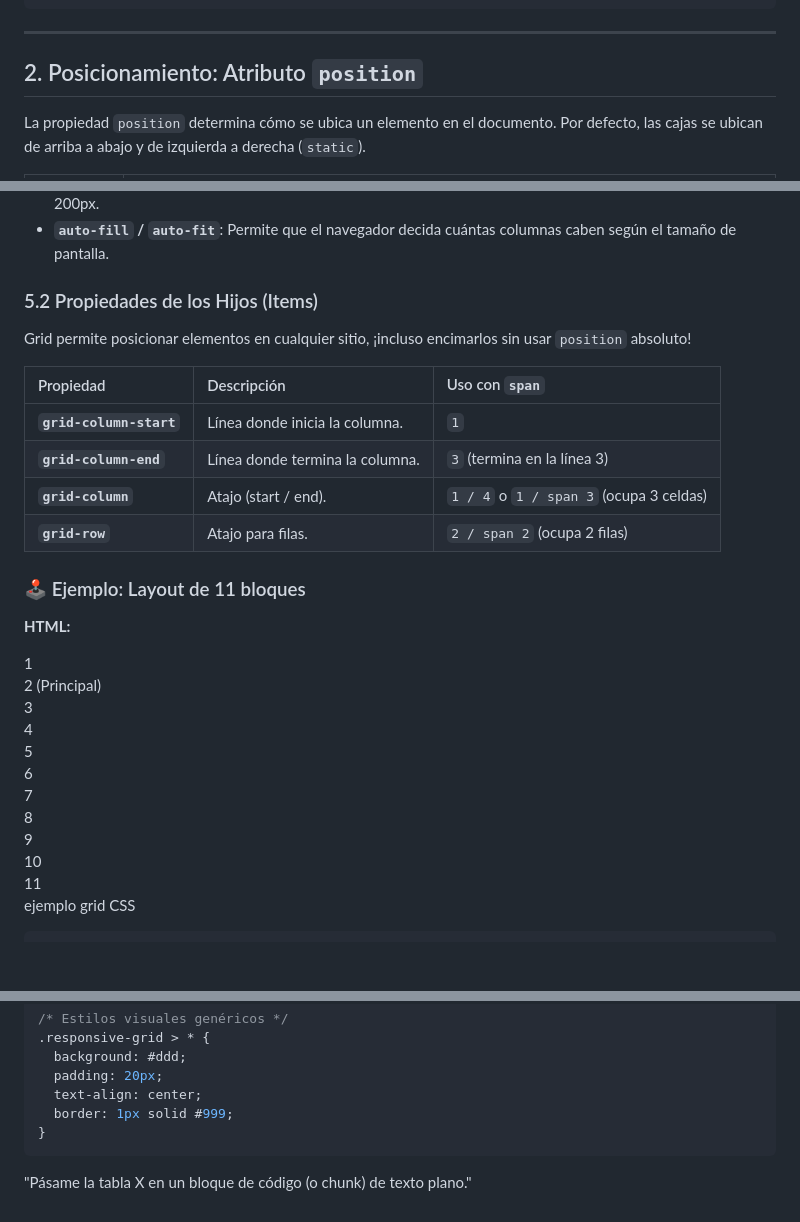
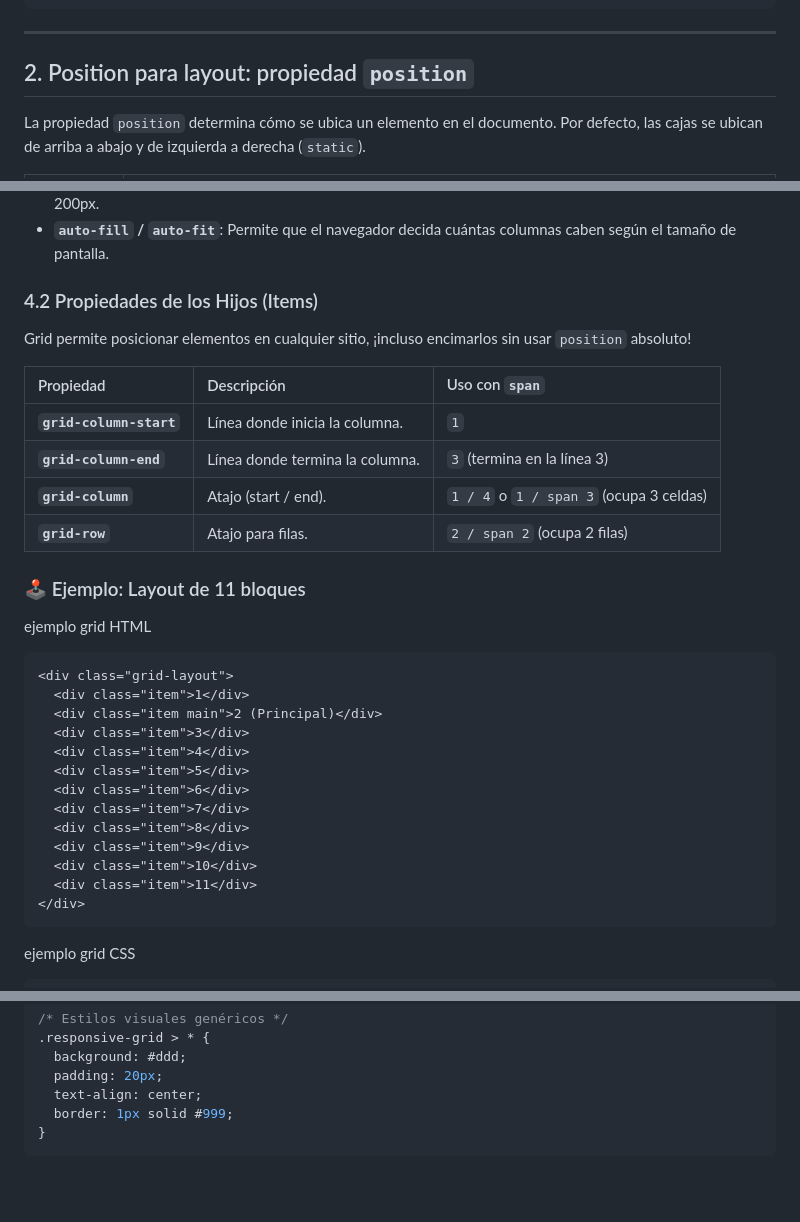
Before and after one commit to saucedo32/repo_inicial, a Markdown page: CSS_2.md, 3 parts joined by grey strips. Rendered like a GitHub page; blank space fills up the shorter version.

````diff
--- a/CSS_2.md
+++ b/CSS_2.md
@@ -84,7 +89,7 @@ Para evitar que el `padding` y el `border` expandan el tamaño real de tus cajas
 
 ---
 
-## 2. Posicionamiento: Atributo `position` <a name="posicionamiento"></a>
+## 2. Position para layout: propiedad `position` <a name="posicionamiento"></a>
 
 La propiedad `position` determina cómo se ubica un elemento en el documento. Por defecto, las cajas se ubican de arriba a abajo y de izquierda a derecha (`static`).
 
@@ -268,7 +286,7 @@ CSS Grid es el sistema de maquetación más potente de CSS. A diferencia de Flex
 * **`minmax(min, max)`**: Garantiza que una celda no colapse. `minmax(200px, 1fr)` nunca medirá menos de 200px.
 * **`auto-fill` / `auto-fit`**: Permite que el navegador decida cuántas columnas caben según el tamaño de pantalla.
 
-### 5.2 Propiedades de los Hijos (Items)
+### 4.2 Propiedades de los Hijos (Items)
 
 Grid permite posicionar elementos en cualquier sitio, ¡incluso encimarlos sin usar `position` absoluto!
 
@@ -281,7 +299,9 @@ Grid permite posicionar elementos en cualquier sitio, ¡incluso encimarlos sin u
 
 ### 🕹️ Ejemplo: Layout de 11 bloques
 
-**HTML:**
+
+ejemplo grid HTML
+```html
 <div class="grid-layout">
   <div class="item">1</div>
   <div class="item main">2 (Principal)</div>
@@ -295,6 +315,7 @@ Grid permite posicionar elementos en cualquier sitio, ¡incluso encimarlos sin u
   <div class="item">10</div>
   <div class="item">11</div>
 </div>
+```
 
 ejemplo grid CSS
 ```css
@@ -391,8 +422,3 @@ ejemplo CSS para media query
   border: 1px solid #999;
 }
 ```
-
-
-
-
-"Pásame la tabla X en un bloque de código (o chunk) de texto plano."
````
Also changed, not shown: other parts of CSS_2.md (+72 -44 lines).
